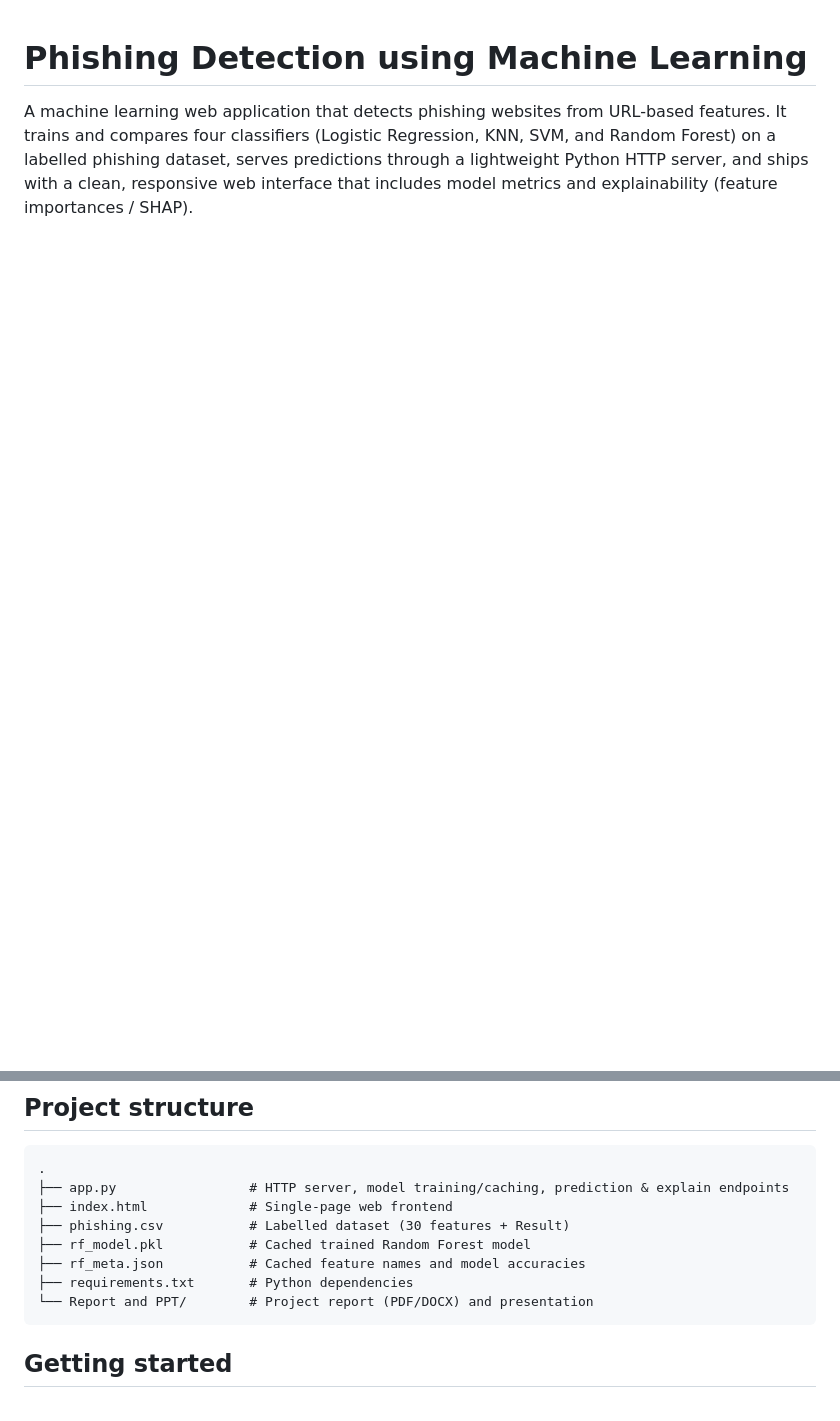
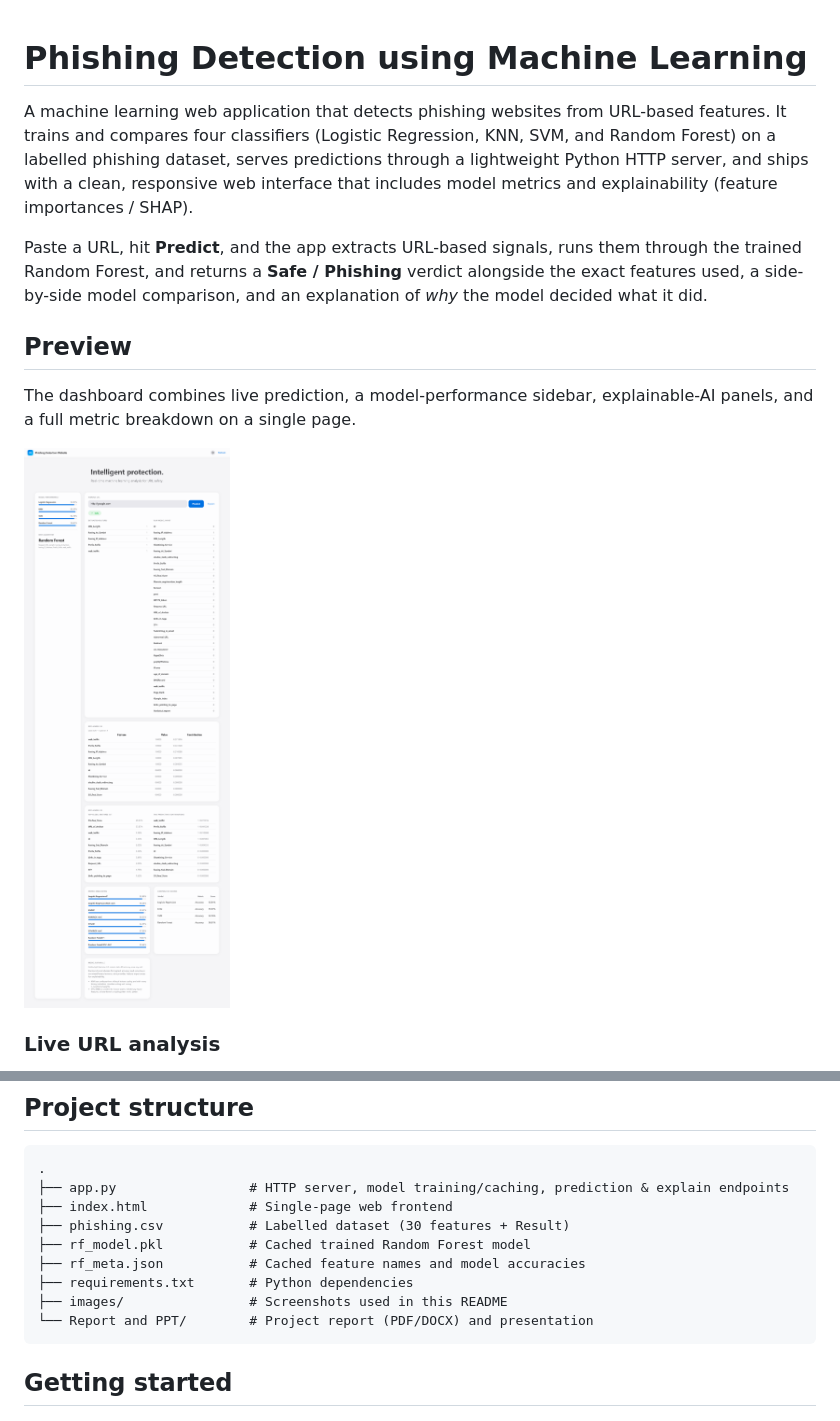
Before and after one commit to Harshith0308/phishing-detection-ml, a Markdown page: README.md, 2 parts joined by grey strips. Rendered like a GitHub page; pictures changed too: images/dashboard.png (added); blank space fills up the shorter version.

````diff
--- a/README.md
+++ b/README.md
@@ -5,3 +5,18 @@ features. It trains and compares four classifiers (Logistic Regression, KNN, SVM
 and Random Forest) on a labelled phishing dataset, serves predictions through a
 lightweight Python HTTP server, and ships with a clean, responsive web interface
 that includes model metrics and explainability (feature importances / SHAP).
+
+Paste a URL, hit **Predict**, and the app extracts URL-based signals, runs them
+through the trained Random Forest, and returns a **Safe / Phishing** verdict
+alongside the exact features used, a side-by-side model comparison, and an
+explanation of *why* the model decided what it did.
+
+## Preview
+
+The dashboard combines live prediction, a model-performance sidebar, explainable-AI
+panels, and a full metric breakdown on a single page.
+
+![Phishing Detection dashboard](images/dashboard.png)
+
+### Live URL analysis
+
@@ -32,6 +57,7 @@ that includes model metrics and explainability (feature importances / SHAP).
 ├── rf_model.pkl           # Cached trained Random Forest model
 ├── rf_meta.json           # Cached feature names and model accuracies
 ├── requirements.txt       # Python dependencies
+├── images/                # Screenshots used in this README
 └── Report and PPT/        # Project report (PDF/DOCX) and presentation
 ```
 
````
Also changed, not shown: other parts of README.md (+10 -0 lines), images/dashboard-dark.png (added), images/prediction.png (added).
